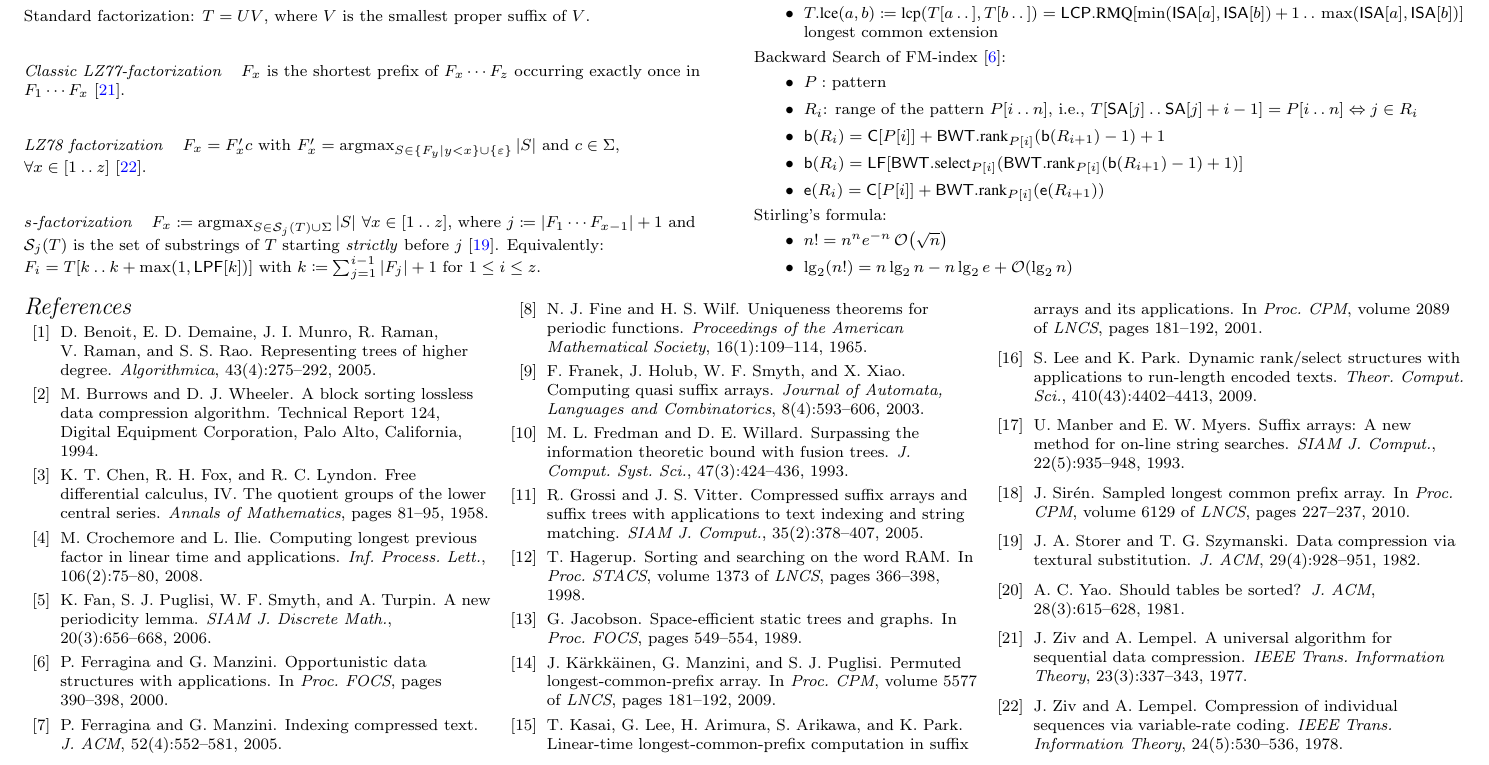
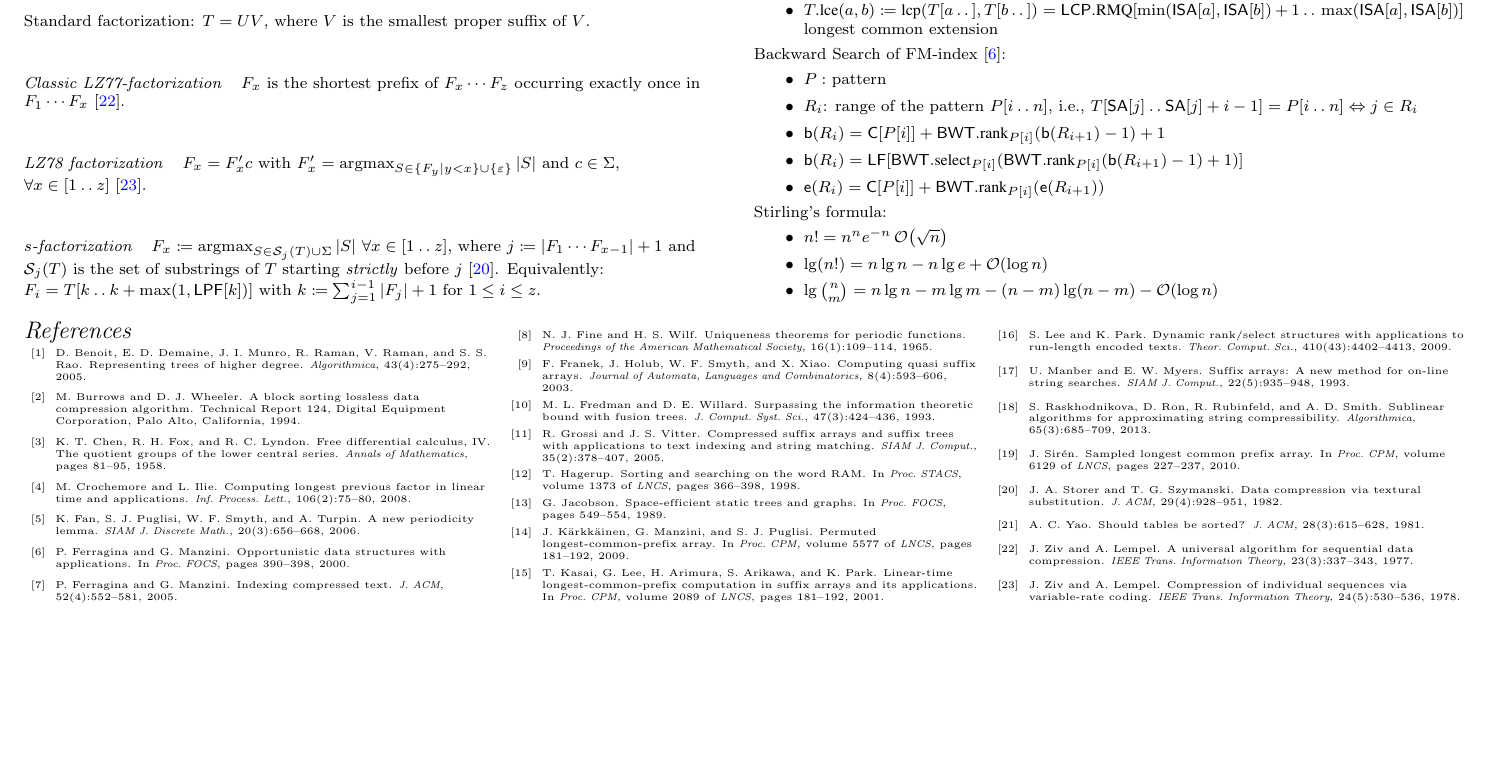
Before and after one commit to koeppl/stringsheet, a LaTeX document (stringsheet.tex): part of page 2 of 2, cut so that both start at the same text, the shorter picture padded with empty space. Compiled offline with pdfLaTeX.

Commit message:
delta, stirling

```diff
--- a/stringsheet.tex
+++ b/stringsheet.tex
@@ -467,14 +468,15 @@ Backward Search of FM-index~\cite{ferragina00fmindex}:
 Stirling's formula:
 \begin{itemize}
    \item $n! = n^n e^{-n} \Oh{\sqrt{n}}$
-   \item $\lg_{2} (n!) = n\lg_{2} n - n \lg_{2} e + \Oh{\lg_{2} n}$
+   \item $\lg (n!) = n \lg n - n \lg e + \Oh{\log n}$
+   \item $\lg \binom{n}{m} = n \lg{n} - m \lg{m} - (n-m) \lg (n-m) - \Oh{\log{n}}$
 \end{itemize}
-
 \end{multicols}
 
 % \newpage
 
 \begin{multicols}{3}
+\tiny
 \bibliographystyle{abbrv}
 \bibliography{literature}
 \end{multicols}
```
Also changed, not shown: stringsheet.bbl, stringsheet.tex (1 more changed lines).
